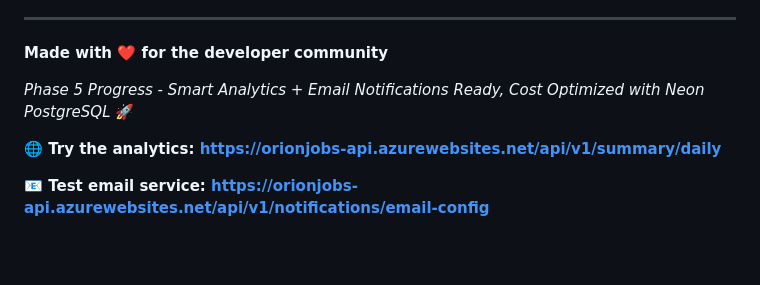
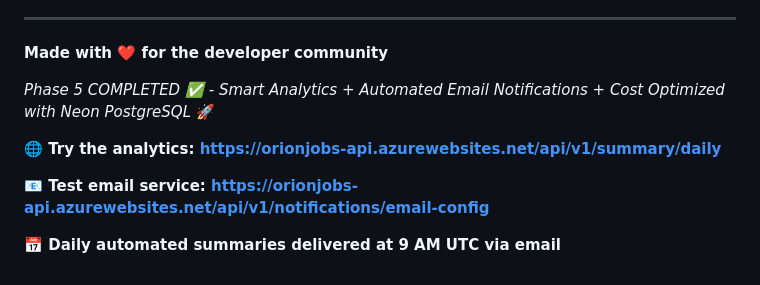
Before and after one commit to GuiDev-01/orion-jobs-ai, a Markdown page: README.md, the part around one of its changes. Drawn GitHub-style; blank space fills up the shorter version.

```diff
--- a/README.md
+++ b/README.md
@@ -421,8 +427,10 @@ If you find OrionJobs AI useful, please ⭐ star the repository to show your sup
 
 **Made with ❤️ for the developer community**
 
-*Phase 5 Progress - Smart Analytics + Email Notifications Ready, Cost Optimized with Neon PostgreSQL* 🚀
+*Phase 5 COMPLETED ✅ - Smart Analytics + Automated Email Notifications + Cost Optimized with Neon PostgreSQL* 🚀
 
 **🌐 Try the analytics: [https://orionjobs-api.azurewebsites.net/api/v1/summary/daily](https://orionjobs-api.azurewebsites.net/api/v1/summary/daily)**
 
 **📧 Test email service: [https://orionjobs-api.azurewebsites.net/api/v1/notifications/email-config](https://orionjobs-api.azurewebsites.net/api/v1/notifications/email-config)**
+
+**📅 Daily automated summaries delivered at 9 AM UTC via email**
```
Also changed, not shown: other parts of README.md (+38 -32 lines).
